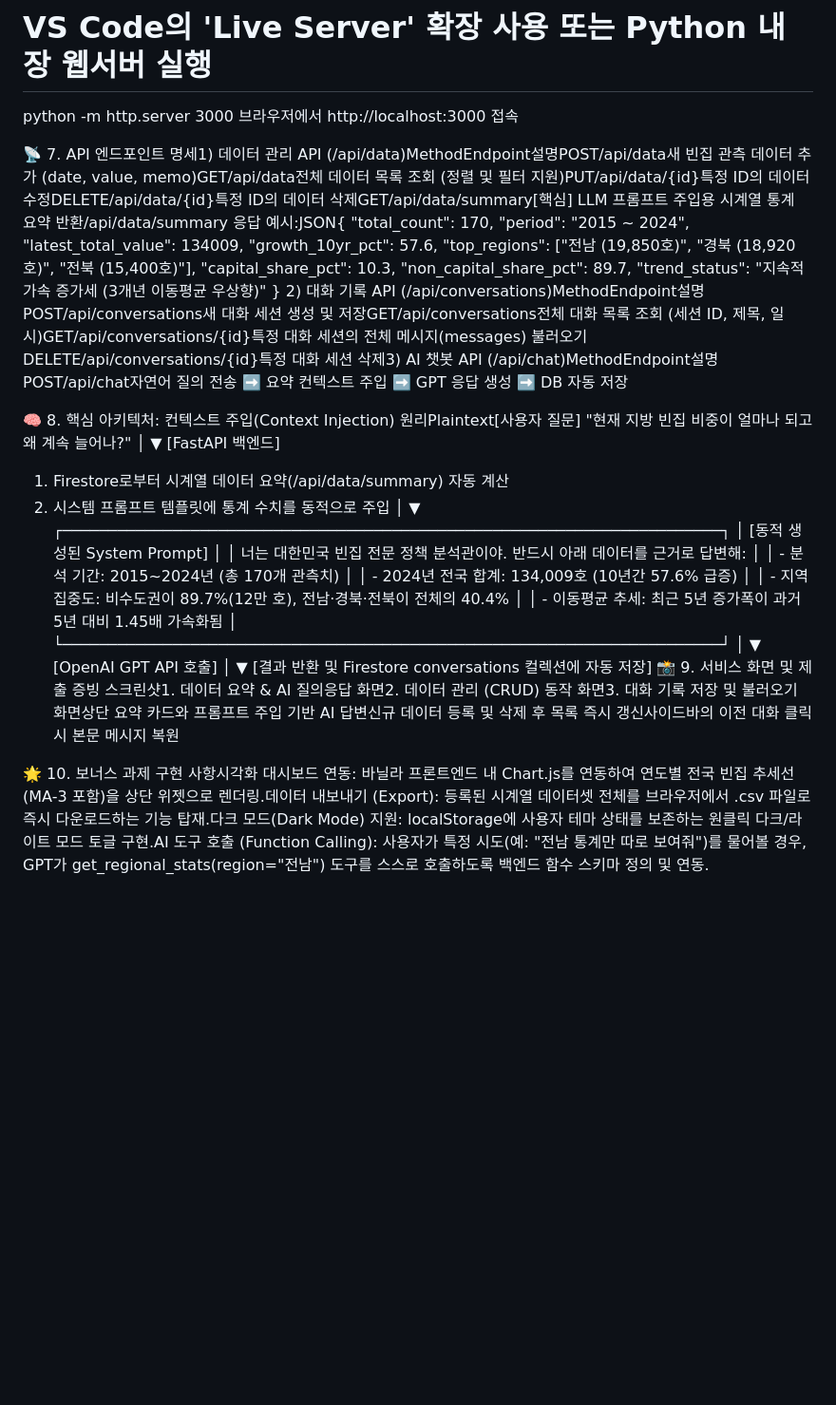
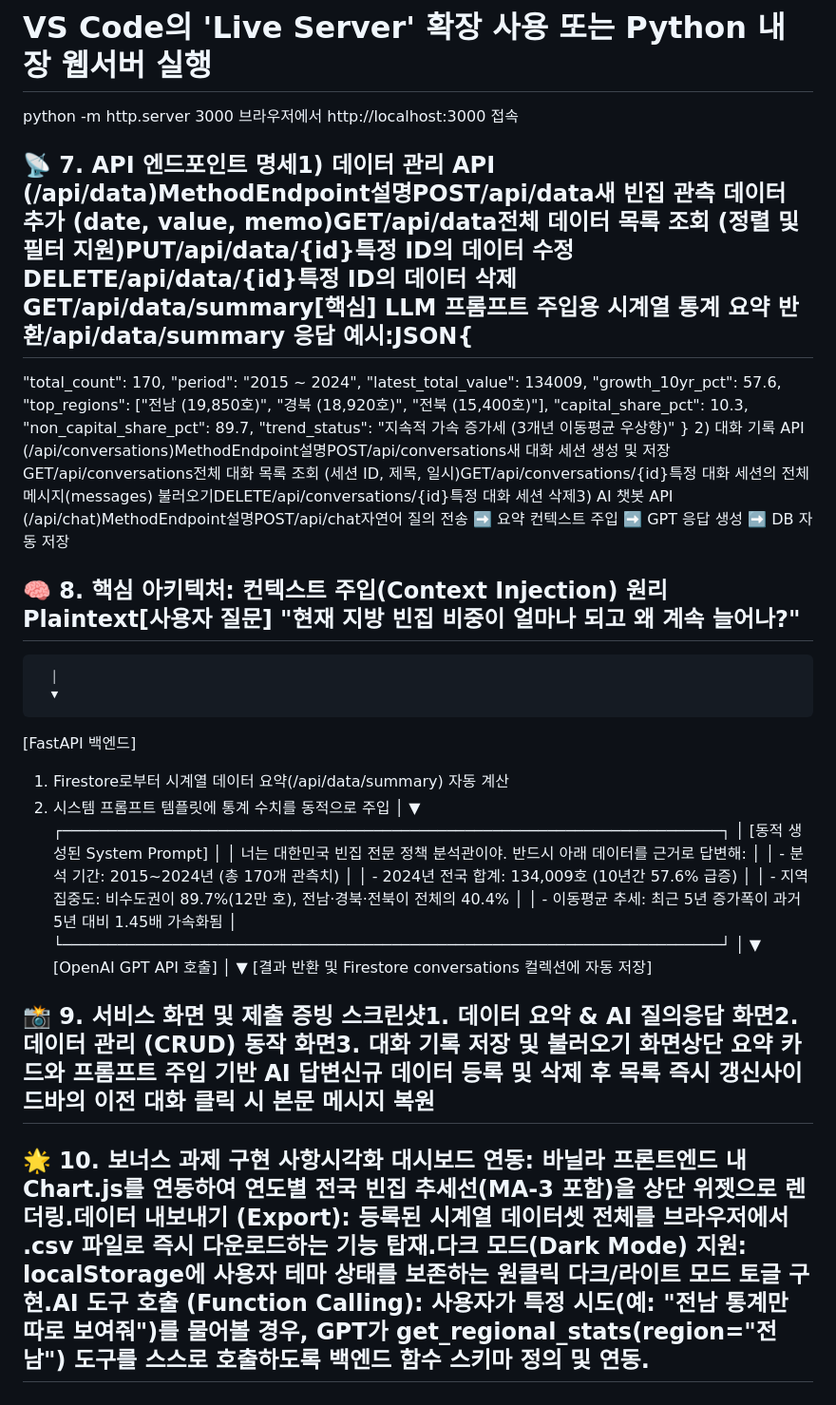
Before and after one commit to smz7093-web/M1-2, a Markdown page: README.md, the part around one of its changes. Shown at 95% size. Drawn GitHub-style; blank space fills up the shorter version.

```diff
--- a/README.md
+++ b/README.md
@@ -122,7 +122,7 @@ uvicorn app.main:app --reload --port 8000
 python -m http.server 3000
 브라우저에서 http://localhost:3000 접속
 
-📡 7. API 엔드포인트 명세1) 데이터 관리 API (/api/data)MethodEndpoint설명POST/api/data새 빈집 관측 데이터 추가 (date, value, memo)GET/api/data전체 데이터 목록 조회 (정렬 및 필터 지원)PUT/api/data/{id}특정 ID의 데이터 수정DELETE/api/data/{id}특정 ID의 데이터 삭제GET/api/data/summary[핵심] LLM 프롬프트 주입용 시계열 통계 요약 반환/api/data/summary 응답 예시:JSON{
+## 📡 7. API 엔드포인트 명세1) 데이터 관리 API (/api/data)MethodEndpoint설명POST/api/data새 빈집 관측 데이터 추가 (date, value, memo)GET/api/data전체 데이터 목록 조회 (정렬 및 필터 지원)PUT/api/data/{id}특정 ID의 데이터 수정DELETE/api/data/{id}특정 ID의 데이터 삭제GET/api/data/summary[핵심] LLM 프롬프트 주입용 시계열 통계 요약 반환/api/data/summary 응답 예시:JSON{
   "total_count": 170,
   "period": "2015 ~ 2024",
   "latest_total_value": 134009,
@@ -134,7 +134,7 @@ python -m http.server 3000
 }
 2) 대화 기록 API (/api/conversations)MethodEndpoint설명POST/api/conversations새 대화 세션 생성 및 저장GET/api/conversations전체 대화 목록 조회 (세션 ID, 제목, 일시)GET/api/conversations/{id}특정 대화 세션의 전체 메시지(messages) 불러오기DELETE/api/conversations/{id}특정 대화 세션 삭제3) AI 챗봇 API (/api/chat)MethodEndpoint설명POST/api/chat자연어 질의 전송 ➡️ 요약 컨텍스트 주입 ➡️ GPT 응답 생성 ➡️ DB 자동 저장
 
-🧠 8. 핵심 아키텍처: 컨텍스트 주입(Context Injection) 원리Plaintext[사용자 질문] "현재 지방 빈집 비중이 얼마나 되고 왜 계속 늘어나?"
+## 🧠 8. 핵심 아키텍처: 컨텍스트 주입(Context Injection) 원리Plaintext[사용자 질문] "현재 지방 빈집 비중이 얼마나 되고 왜 계속 늘어나?"
       │
       ▼
 [FastAPI 백엔드]
@@ -156,6 +156,7 @@ python -m http.server 3000
       │
       ▼
 [결과 반환 및 Firestore conversations 컬렉션에 자동 저장]
-📸 9. 서비스 화면 및 제출 증빙 스크린샷1. 데이터 요약 & AI 질의응답 화면2. 데이터 관리 (CRUD) 동작 화면3. 대화 기록 저장 및 불러오기 화면상단 요약 카드와 프롬프트 주입 기반 AI 답변신규 데이터 등록 및 삭제 후 목록 즉시 갱신사이드바의 이전 대화 클릭 시 본문 메시지 복원
 
-🌟 10. 보너스 과제 구현 사항시각화 대시보드 연동: 바닐라 프론트엔드 내 Chart.js를 연동하여 연도별 전국 빈집 추세선(MA-3 포함)을 상단 위젯으로 렌더링.데이터 내보내기 (Export): 등록된 시계열 데이터셋 전체를 브라우저에서 .csv 파일로 즉시 다운로드하는 기능 탑재.다크 모드(Dark Mode) 지원: localStorage에 사용자 테마 상태를 보존하는 원클릭 다크/라이트 모드 토글 구현.AI 도구 호출 (Function Calling): 사용자가 특정 시도(예: "전남 통계만 따로 보여줘")를 물어볼 경우, GPT가 get_regional_stats(region="전남") 도구를 스스로 호출하도록 백엔드 함수 스키마 정의 및 연동.
+## 📸 9. 서비스 화면 및 제출 증빙 스크린샷1. 데이터 요약 & AI 질의응답 화면2. 데이터 관리 (CRUD) 동작 화면3. 대화 기록 저장 및 불러오기 화면상단 요약 카드와 프롬프트 주입 기반 AI 답변신규 데이터 등록 및 삭제 후 목록 즉시 갱신사이드바의 이전 대화 클릭 시 본문 메시지 복원
+
+## 🌟 10. 보너스 과제 구현 사항시각화 대시보드 연동: 바닐라 프론트엔드 내 Chart.js를 연동하여 연도별 전국 빈집 추세선(MA-3 포함)을 상단 위젯으로 렌더링.데이터 내보내기 (Export): 등록된 시계열 데이터셋 전체를 브라우저에서 .csv 파일로 즉시 다운로드하는 기능 탑재.다크 모드(Dark Mode) 지원: localStorage에 사용자 테마 상태를 보존하는 원클릭 다크/라이트 모드 토글 구현.AI 도구 호출 (Function Calling): 사용자가 특정 시도(예: "전남 통계만 따로 보여줘")를 물어볼 경우, GPT가 get_regional_stats(region="전남") 도구를 스스로 호출하도록 백엔드 함수 스키마 정의 및 연동.
```
Also changed, not shown: other parts of README.md (+2 -2 lines).
